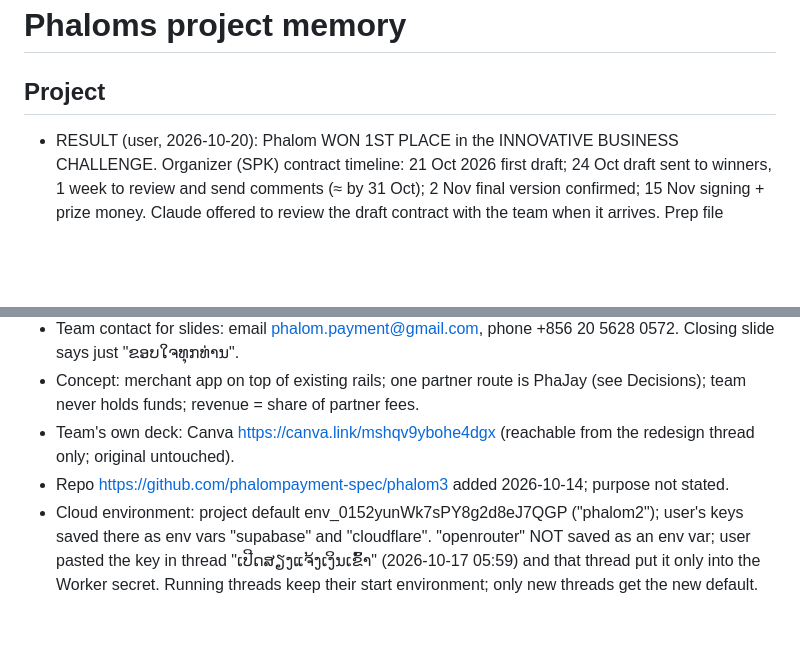
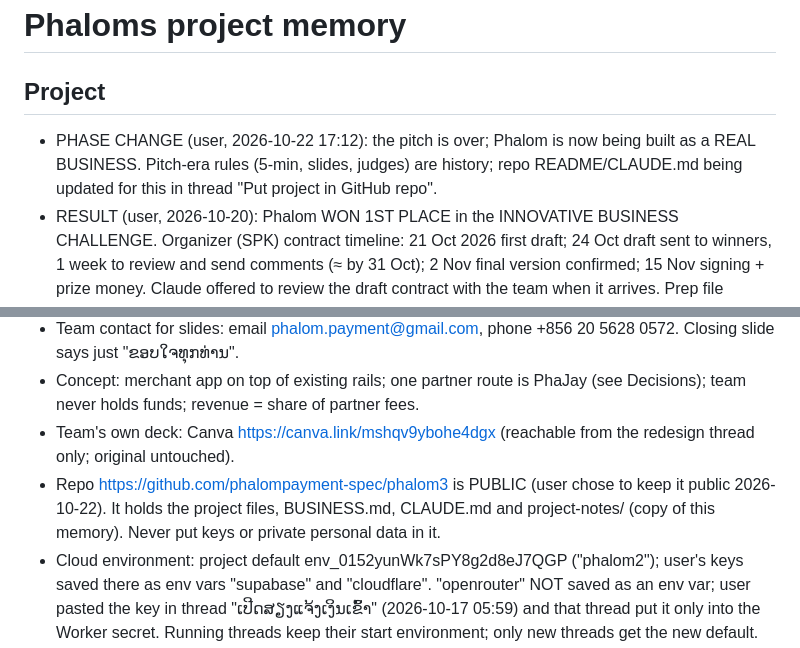
Before and after one commit to phalompayment-spec/phalom3, a Markdown page: project-notes/MEMORY.md, 2 parts joined by grey strips. GitHub-like rendering; blank space fills up the shorter version.

Commit message:
Refresh project notes snapshot
Co-Authored-By: Claude Opus 5.5 (1M context) <noreply@anthropic.com>
Claude-Session: https://claude.ai/code/session_01XTBYKbmAEcbnzRoAHHBhjg

```diff
--- a/project-notes/MEMORY.md
+++ b/project-notes/MEMORY.md
@@ -1,6 +1,7 @@
 # Phaloms project memory
 
 ## Project
+- PHASE CHANGE (user, 2026-10-22 17:12): the pitch is over; Phalom is now being built as a REAL BUSINESS. Pitch-era rules (5-min, slides, judges) are history; repo README/CLAUDE.md being updated for this in thread "Put project in GitHub repo".
 - RESULT (user, 2026-10-20): Phalom WON 1ST PLACE in the INNOVATIVE BUSINESS CHALLENGE. Organizer (SPK) contract timeline: 21 Oct 2026 first draft; 24 Oct draft sent to winners, 1 week to review and send comments (≈ by 31 Oct); 2 Nov final version confirmed; 15 Nov signing + prize money. Claude offered to review the draft contract with the team when it arrives. Prep file winner-agreement/Phalom_Agreement_Prep.md (2026-10-20): rules PDFs say nothing on prize/contract; unknown if prize = project budget (pitched 40M kip); open team decisions: signer, bank account, pilot city.
 - PHAJAY REAL FEES (checked 2026-10-20, phajay.co/en/pricing): Lao bank QR & payment link 1.60%, Alipay/WeChat Pay 4.15%, Visa 4.15%, Mastercard 5.15%; no PromptPay/Thai QR listed; NO public partner/revenue-share program (our 30% share is unsupported). Pitch 1.5% was a team estimate set below the general Laos 2.5–4% (PayAtlas). Plan needs ~38,000 kip/shop/month; real Lao QR × 30% = 43,200 (break-even Q3), 20% → Q4, <~26% or no share → needs Phalom's own fee (e.g. 0.5% → 45,000). Alipay tourist total ≈104,330 per 100,000, still under LOCA 108,000. File: winner-agreement/PhaJay_Real_Fee_Check.md (deck/budget unchanged).
 - Team "Phalom" pitch for a Lao challenge: cross-border payments for small souvenir / street-food vendors (tourists pay with PromptPay/Alipay/WeChat, vendor receives kip).
@@ -10,7 +11,7 @@
 - Team contact for slides: email phalom.payment@gmail.com, phone +856 20 5628 0572. Closing slide says just "ຂອບໃຈທຸກທ່ານ".
 - Concept: merchant app on top of existing rails; one partner route is PhaJay (see Decisions); team never holds funds; revenue = share of partner fees.
 - Team's own deck: Canva https://canva.link/mshqv9ybohe4dgx (reachable from the redesign thread only; original untouched).
-- Repo https://github.com/phalompayment-spec/phalom3 added 2026-10-14; purpose not stated.
+- Repo https://github.com/phalompayment-spec/phalom3 is PUBLIC (user chose to keep it public 2026-10-22). It holds the project files, BUSINESS.md, CLAUDE.md and project-notes/ (copy of this memory). Never put keys or private personal data in it.
 - Cloud environment: project default env_0152yunWk7sPY8g2d8eJ7QGP ("phalom2"); user's keys saved there as env vars "supabase" and "cloudflare". "openrouter" NOT saved as an env var; user pasted the key in thread "ເປີດສຽງແຈ້ງເງິນເຂົ້າ" (2026-10-17 05:59) and that thread put it only into the Worker secret. Running threads keep their start environment; only new threads get the new default. Prefer keys in the environment, not chat.
 
 ## Preferences
```
